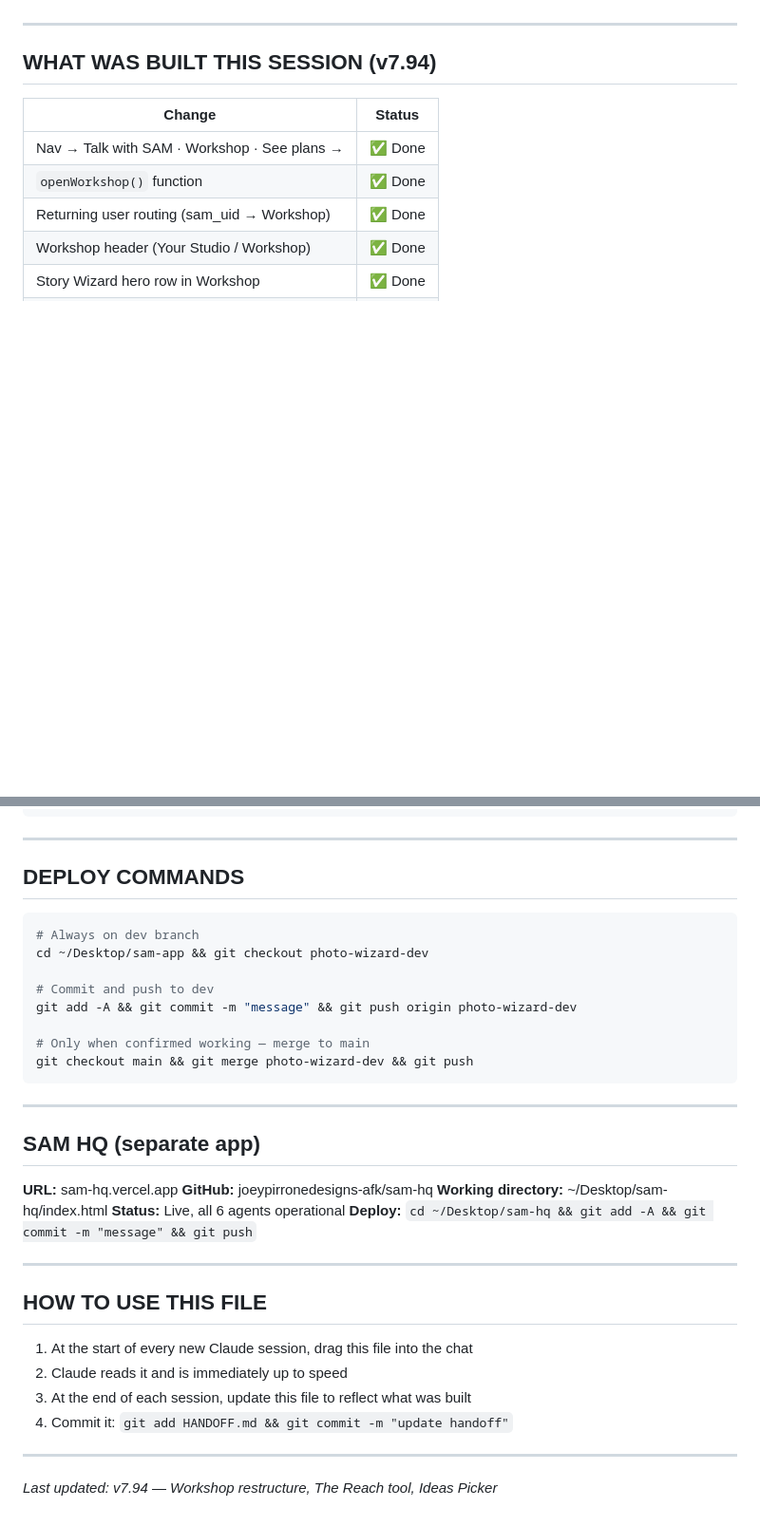
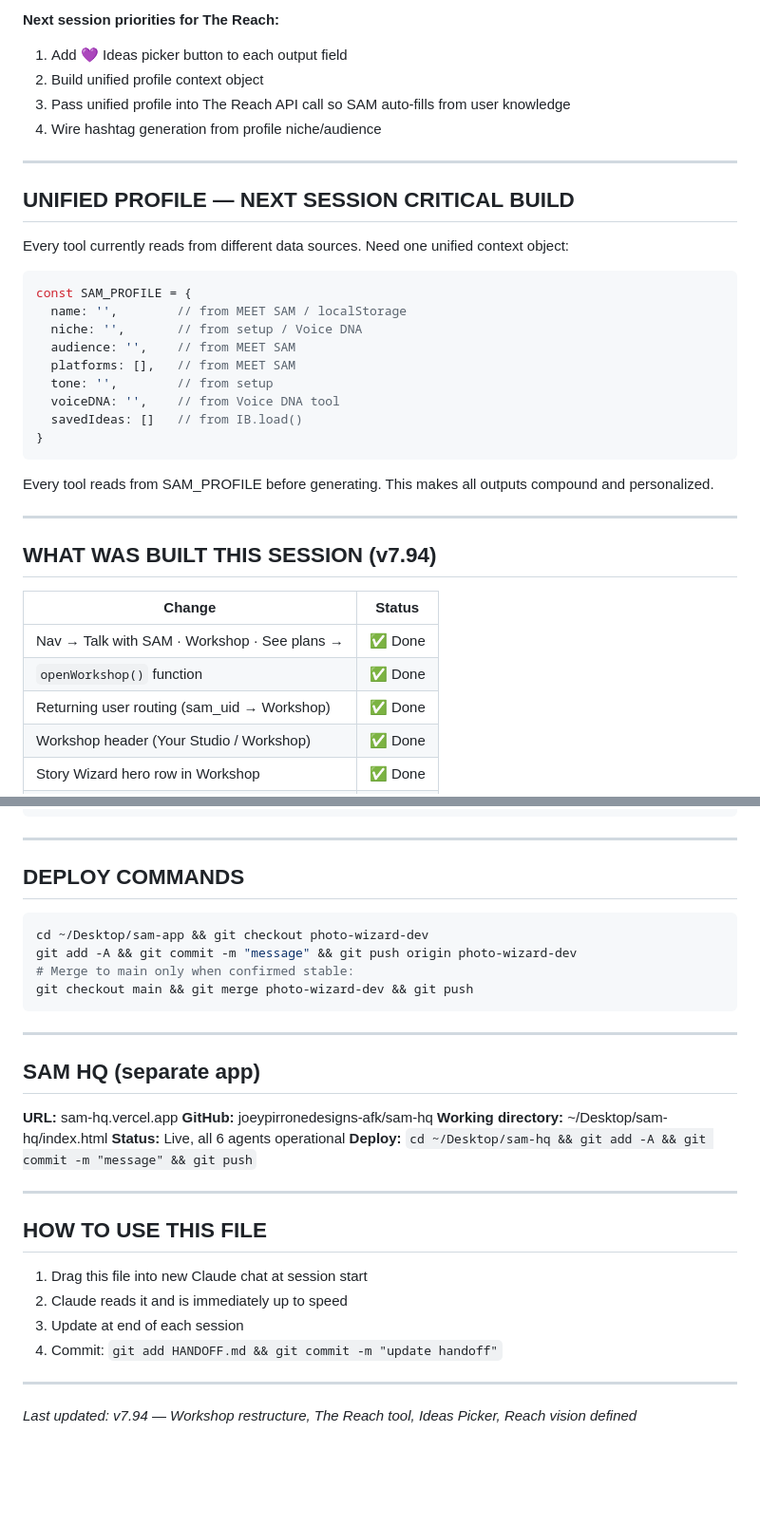
Before and after one commit to joeypirronedesigns-afk/sam-app, a Markdown page: HANDOFF.md, 2 parts joined by grey strips. Shown at 95% size. GitHub-like rendering; blank space fills up the shorter version.

````diff
--- a/HANDOFF.md
+++ b/HANDOFF.md
@@ -42,3 +78,27 @@
+**Next session priorities for The Reach:**
+1. Add 💜 Ideas picker button to each output field
+2. Build unified profile context object
+3. Pass unified profile into The Reach API call so SAM auto-fills from user knowledge
+4. Wire hashtag generation from profile niche/audience
+
+---
+
+## UNIFIED PROFILE — NEXT SESSION CRITICAL BUILD
+
+Every tool currently reads from different data sources. Need one unified context object:
+```javascript
+const SAM_PROFILE = {
+  name: '',        // from MEET SAM / localStorage
+  niche: '',       // from setup / Voice DNA
+  audience: '',    // from MEET SAM
+  platforms: [],   // from MEET SAM
+  tone: '',        // from setup
+  voiceDNA: '',    // from Voice DNA tool
+  savedIdeas: []   // from IB.load()
+}
+```
+Every tool reads from SAM_PROFILE before generating. This makes all outputs compound and personalized.
+
 ---
 
 ## WHAT WAS BUILT THIS SESSION (v7.94)
@@ -119,13 +184,9 @@ location.reload();
 
 ## DEPLOY COMMANDS
 ```bash
-# Always on dev branch
 cd ~/Desktop/sam-app && git checkout photo-wizard-dev
-
-# Commit and push to dev
 git add -A && git commit -m "message" && git push origin photo-wizard-dev
-
-# Only when confirmed working — merge to main
+# Merge to main only when confirmed stable:
 git checkout main && git merge photo-wizard-dev && git push
 ```
 
@@ -141,10 +202,10 @@ git checkout main && git merge photo-wizard-dev && git push
 ---
 
 ## HOW TO USE THIS FILE
-1. At the start of every new Claude session, drag this file into the chat
+1. Drag this file into new Claude chat at session start
 2. Claude reads it and is immediately up to speed
-3. At the end of each session, update this file to reflect what was built
-4. Commit it: `git add HANDOFF.md && git commit -m "update handoff"`
+3. Update at end of each session
+4. Commit: `git add HANDOFF.md && git commit -m "update handoff"`
 
 ---
-*Last updated: v7.94 — Workshop restructure, The Reach tool, Ideas Picker*
+*Last updated: v7.94 — Workshop restructure, The Reach tool, Ideas Picker, Reach vision defined*
````
Also changed, not shown: other parts of HANDOFF.md (+73 -32 lines).
